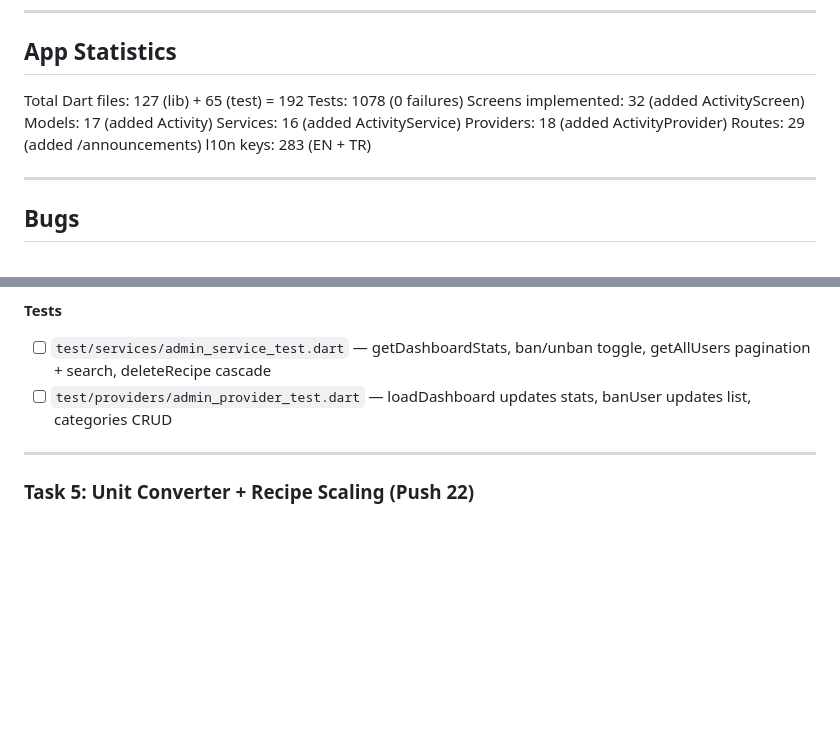
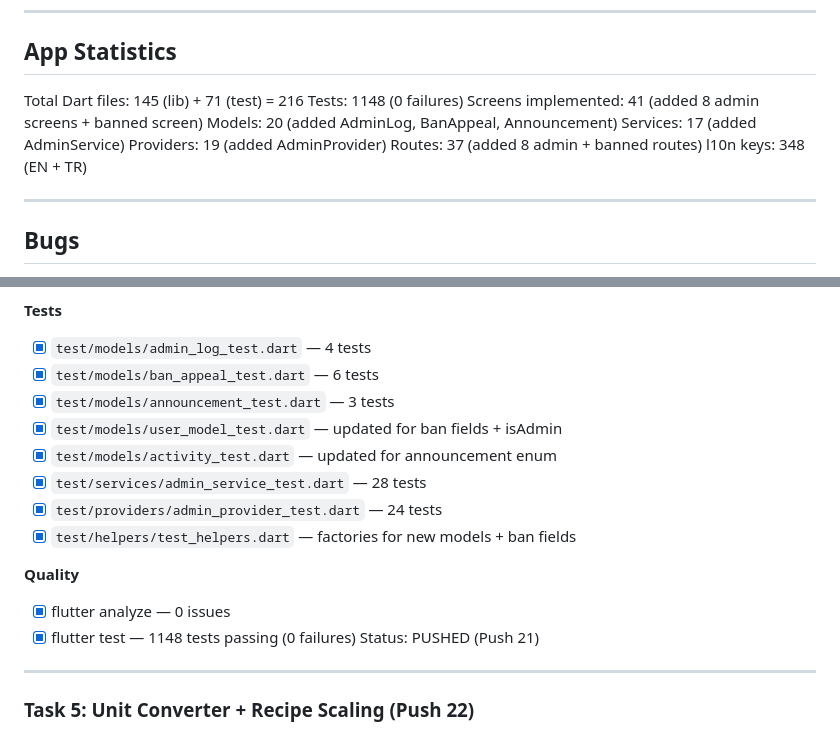
Before and after one commit to Xslead/ChefSpecials, a Markdown page: tasks/todo.md, 2 parts joined by grey strips. Rendered like a GitHub page; blank space fills up the shorter version.

```diff
--- a/tasks/todo.md
+++ b/tasks/todo.md
@@ -307,14 +307,14 @@ Status: PUSHED
 
 ## App Statistics
 
- Total Dart files: 127 (lib) + 65 (test) = 192
- Tests: 1078 (0 failures)
- Screens implemented: 32 (added ActivityScreen)
- Models: 17 (added Activity)
- Services: 16 (added ActivityService)
- Providers: 18 (added ActivityProvider)
- Routes: 29 (added /announcements)
- l10n keys: 283 (EN + TR)
+ Total Dart files: 145 (lib) + 71 (test) = 216
+ Tests: 1148 (0 failures)
+ Screens implemented: 41 (added 8 admin screens + banned screen)
+ Models: 20 (added AdminLog, BanAppeal, Announcement)
+ Services: 17 (added AdminService)
+ Providers: 19 (added AdminProvider)
+ Routes: 37 (added 8 admin + banned routes)
+ l10n keys: 348 (EN + TR)
 
 ---
 
@@ -680,7 +679,18 @@ Status: PUSHED (Push 20c)
 
 **Tests**
-- [ ] `test/services/admin_service_test.dart` — getDashboardStats, ban/unban toggle, getAllUsers pagination + search, deleteRecipe cascade
-- [ ] `test/providers/admin_provider_test.dart` — loadDashboard updates stats, banUser updates list, categories CRUD
+- [x] `test/models/admin_log_test.dart` — 4 tests
+- [x] `test/models/ban_appeal_test.dart` — 6 tests
+- [x] `test/models/announcement_test.dart` — 3 tests
+- [x] `test/models/user_model_test.dart` — updated for ban fields + isAdmin
+- [x] `test/models/activity_test.dart` — updated for announcement enum
+- [x] `test/services/admin_service_test.dart` — 28 tests
+- [x] `test/providers/admin_provider_test.dart` — 24 tests
+- [x] `test/helpers/test_helpers.dart` — factories for new models + ban fields
+
+**Quality**
+- [x] flutter analyze — 0 issues
+- [x] flutter test — 1148 tests passing (0 failures)
+Status: PUSHED (Push 21)
 
 ---
 
```
Also changed, not shown: other parts of tasks/todo.md (+47 -48 lines).
